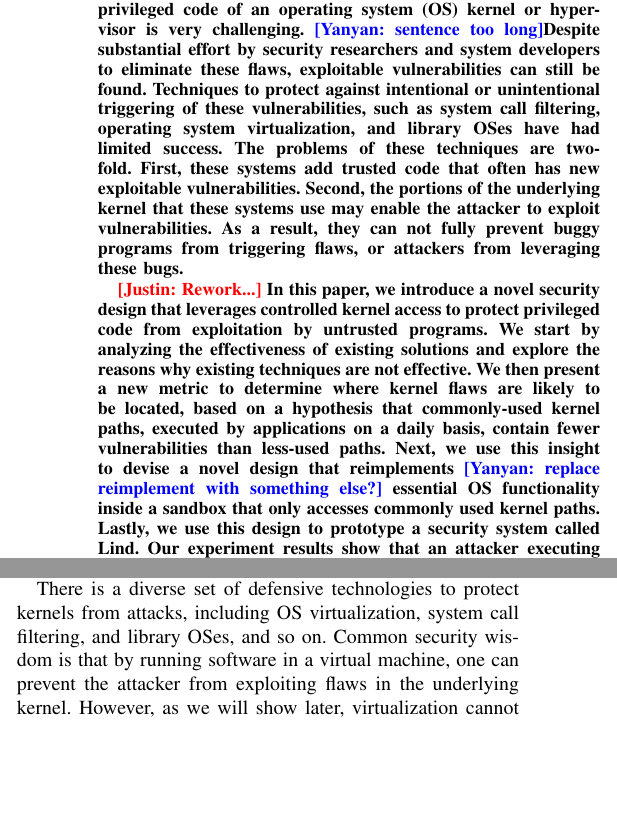
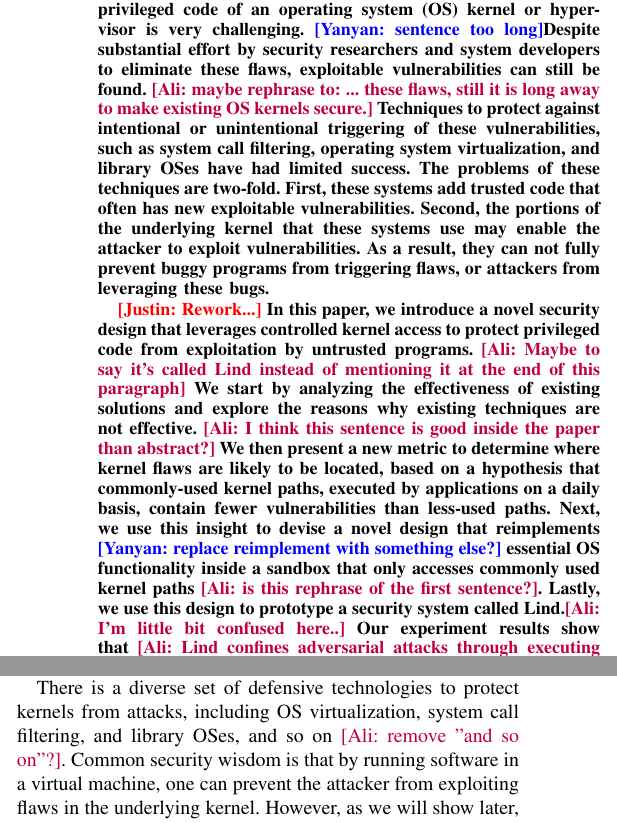
Before and after one commit to detectivelyw/lind_paper_oakland16, a LaTeX paper (paper.tex, which reads abstract.tex, introduction.tex): two parts of the columns of page 1 of 14, joined at a grey line, cut so that both start at the same text, the shorter picture padded with empty space. Compiled offline with pdfLaTeX.

Commit message:
commens on the abstract

```diff
--- a/abstract.tex
+++ b/abstract.tex
@@ -4,7 +4,7 @@
 triggering vulnerabilities in the underlying privileged code of an
 operating system (OS) kernel or hypervisor is very challenging. \yanyan{sentence too long}Despite
 substantial effort by security researchers and system developers to
-eliminate these flaws, exploitable vulnerabilities can still be found.
+eliminate these flaws, exploitable vulnerabilities can still be found. \gholami{maybe rephrase to: ... these flaws, still it is long away to make existing OS kernels secure.}
 Techniques to protect against intentional or unintentional triggering of
 these vulnerabilities, such as system call filtering, operating system
 virtualization, and library OSes have had limited success.  The problems
@@ -18,14 +18,13 @@
 \cappos{Rework...}
 In this paper, we introduce a novel security design that leverages
 controlled kernel access to protect privileged code from exploitation by
-untrusted programs. We start by analyzing the effectiveness of existing
+untrusted programs. \gholami {Maybe to say it's called Lind instead of mentioning it at the end of this paragraph} We start by analyzing the effectiveness of existing
 solutions and explore the reasons why existing techniques are not
-effective. We then present a new metric to determine where kernel flaws are
+effective. \gholami {I think this sentence is good inside the paper than abstract?} We then present a new metric to determine where kernel flaws are
 likely to be located, based on a hypothesis that commonly-used kernel
 paths, executed by applications on a daily basis, contain fewer
 vulnerabilities than less-used paths. Next, we use this insight to devise a
 novel design that reimplements \yanyan{replace reimplement with
 something else?} essential OS functionality inside a
-sandbox that only accesses commonly used kernel paths. Lastly, we use this
-design to prototype a security system called Lind. Our
-experiment results show that an attacker executing code inside Lind can
+sandbox that only accesses commonly used kernel paths \gholami {is this rephrase of the first sentence?}. Lastly, we use this design to prototype a security system called Lind.\gholami {I'm little bit confused here..} Our experiment results show that \gholami{Lind confines adversarial attacks through executing malicious code with less than... ?} an attacker executing code inside Lind can trigger less than 3\% of zero day kernel attacks, which is about an order of
+magnitude less than existing systems like VirtualBox (40\%), VMWare Workstation (31\%), Docker (23\%), and Graphene (23\%).
--- a/introduction.tex
+++ b/introduction.tex
@@ -15,8 +15,7 @@
 
 There is a diverse set of defensive technologies to protect kernels from
 attacks, including OS virtualization, system call filtering, and library OSes,
-and so on. Common security wisdom is that by running software in a virtual
-machine, one can prevent the attacker from exploiting flaws in the
+and so on \gholami {remove "and so on"?}. Common security wisdom is that by running software in a virtual machine, one can prevent the attacker from exploiting flaws in the
 underlying kernel.  However, as we will show later, virtualization
 cannot prevent about one third of vulnerabilities on the Linux kernel.  As
 such, even with these technologies in place, applications running in a
--- a/paper.tex
+++ b/paper.tex
@@ -18,12 +18,14 @@
 \revtrue
 
 \ifrev
+  \newcommand{\gholami}[1]{{\color{purple} [Ali: #1]}}
   \newcommand{\yanyan}[1]{{\color{blue} [Yanyan: #1]}}
   \newcommand{\cappos}[1]{{\color{red} [Justin: #1]}}
   \newcommand{\lois}[1]{{\color{magenta} [Lois: #1]}}
   \newcommand{\yiwen}[1]{{\color{OliveGreen} [Yiwen: #1]}}
   \newcommand{\todo}[1]{{\color{Orange} [TODO: #1]}}
 \else
+  \newcommand{\gholami}[1]{}
   \newcommand{\yanyan}[1]{}
   \newcommand{\cappos}[1]{}
   \newcommand{\lois}[1]{}
```
Also changed, not shown: abstract.tex (3 more changed lines).
